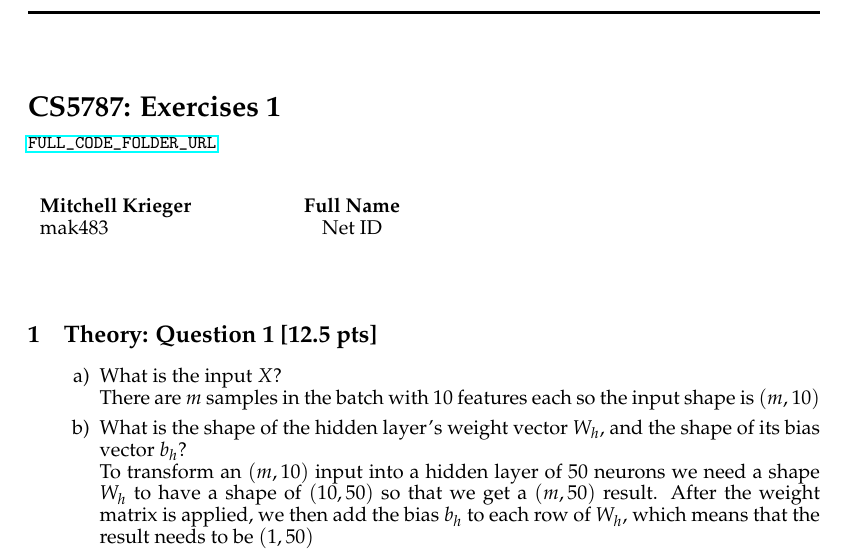
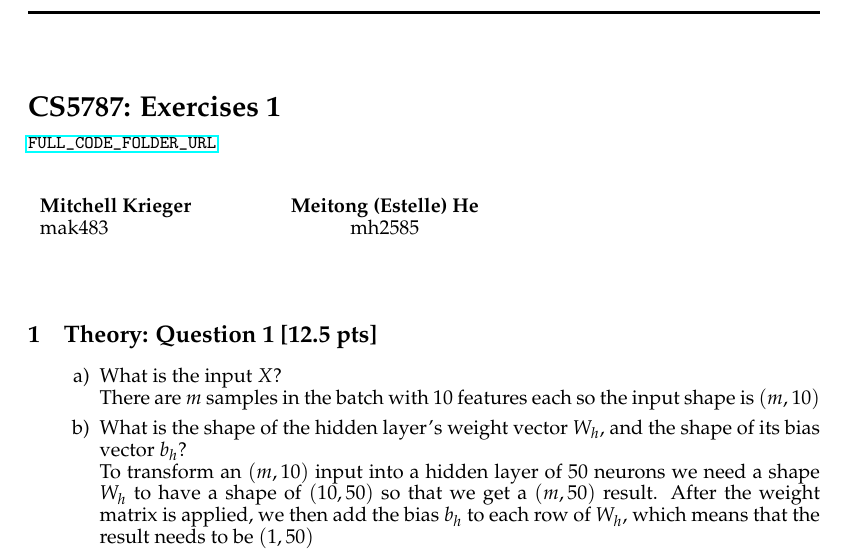
Before and after one commit to mitkrieg/dl-assignment-1, a LaTeX document (report/a2-report.tex): part of the page, cut so that both start at the same text. Compiled offline with pdfLaTeX.

Commit message:
add data + estelle

```diff
--- a/report/a2-report.tex
+++ b/report/a2-report.tex
@@ -5,9 +5,9 @@
 
 
 \title{CS5787: Exercises 1 \\ \begin{small}\url{FULL_CODE_FOLDER_URL}\end{small}}
-\author{Mitchell Krieger \\ mak483 \and \textbf{Full Name} \\ Net ID}
+\author{Mitchell Krieger \\ mak483 \and \textbf{Meitong (Estelle) He} \\ mh2585}
 
-\date{}
+\date{September 12, 2024}
 
 \colmfinalcopy
 \begin{document}
```
Also changed, not shown: report/a2-report.pdf, 2 other files.
